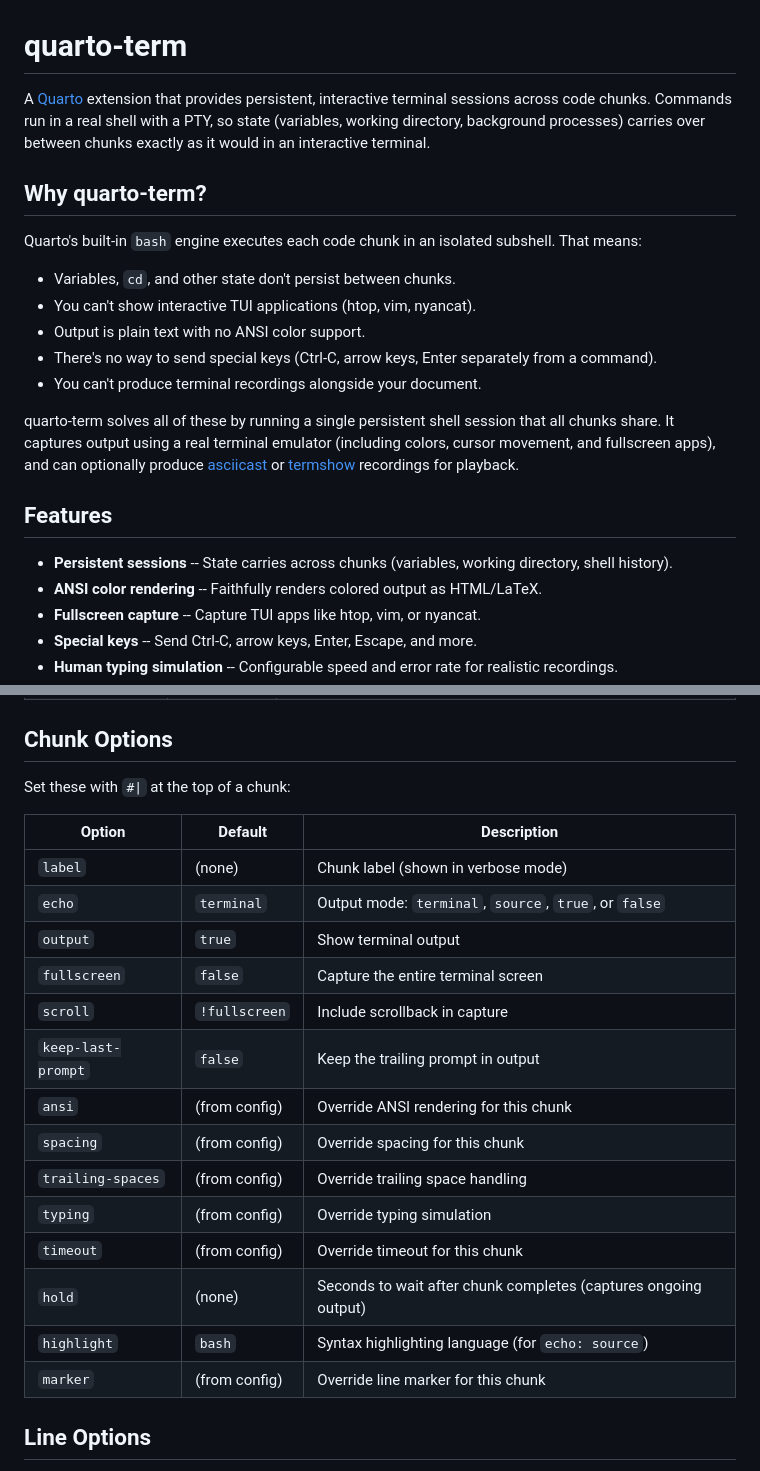
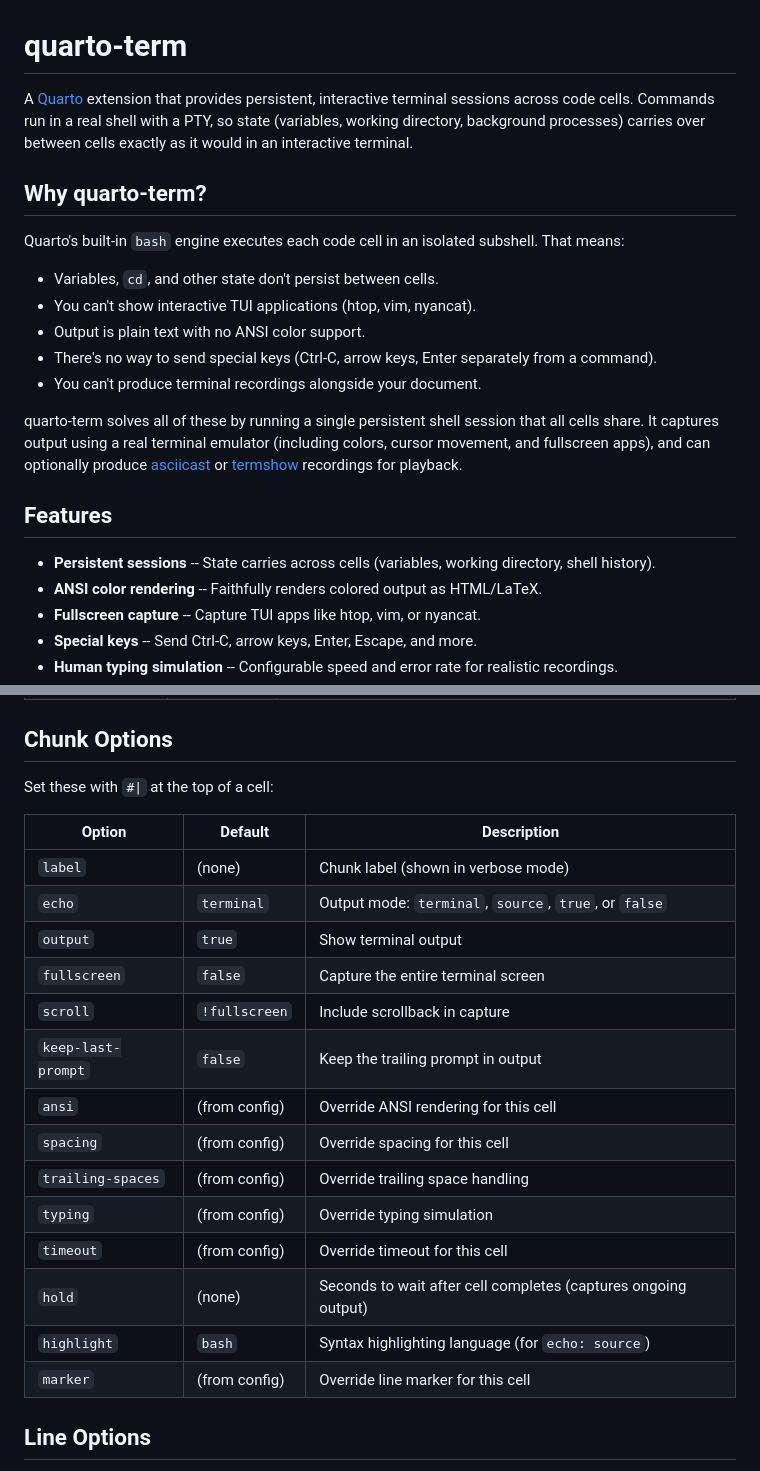
Before and after one commit to jeroenjanssens/quarto-term, a Markdown page: README.md, 2 parts joined by grey strips. Drawn GitHub-style.

Commit message:
Use 'cell' instead of 'chunk' in README (Quarto terminology)

```diff
--- a/README.md
+++ b/README.md
@@ -1,22 +1,22 @@
 # quarto-term
 
-A [Quarto](https://quarto.org) extension that provides persistent, interactive terminal sessions across code chunks. Commands run in a real shell with a PTY, so state (variables, working directory, background processes) carries over between chunks exactly as it would in an interactive terminal.
+A [Quarto](https://quarto.org) extension that provides persistent, interactive terminal sessions across code cells. Commands run in a real shell with a PTY, so state (variables, working directory, background processes) carries over between cells exactly as it would in an interactive terminal.
 
 ## Why quarto-term?
 
-Quarto's built-in `bash` engine executes each code chunk in an isolated subshell. That means:
+Quarto's built-in `bash` engine executes each code cell in an isolated subshell. That means:
 
-- Variables, `cd`, and other state don't persist between chunks.
+- Variables, `cd`, and other state don't persist between cells.
 - You can't show interactive TUI applications (htop, vim, nyancat).
 - Output is plain text with no ANSI color support.
 - There's no way to send special keys (Ctrl-C, arrow keys, Enter separately from a command).
 - You can't produce terminal recordings alongside your document.
 
-quarto-term solves all of these by running a single persistent shell session that all chunks share. It captures output using a real terminal emulator (including colors, cursor movement, and fullscreen apps), and can optionally produce [asciicast](https://docs.asciinema.org/) or [termshow](https://posit-dev.github.io/great-docs/user-guide/terminal-recordings.html) recordings for playback.
+quarto-term solves all of these by running a single persistent shell session that all cells share. It captures output using a real terminal emulator (including colors, cursor movement, and fullscreen apps), and can optionally produce [asciicast](https://docs.asciinema.org/) or [termshow](https://posit-dev.github.io/great-docs/user-guide/terminal-recordings.html) recordings for playback.
 
 ## Features
 
-- **Persistent sessions** -- State carries across chunks (variables, working directory, shell history).
+- **Persistent sessions** -- State carries across cells (variables, working directory, shell history).
 - **ANSI color rendering** -- Faithfully renders colored output as HTML/LaTeX.
 - **Fullscreen capture** -- Capture TUI apps like htop, vim, or nyancat.
 - **Special keys** -- Send Ctrl-C, arrow keys, Enter, Escape, and more.
@@ -97,7 +97,7 @@ Set these under `term:` in your YAML front matter:
 
 ## Chunk Options
 
-Set these with `#|` at the top of a chunk:
+Set these with `#|` at the top of a cell:
 
 | Option | Default | Description |
 |--------|---------|-------------|
@@ -107,14 +107,14 @@ Set these with `#|` at the top of a chunk:
 | `fullscreen` | `false` | Capture the entire terminal screen |
 | `scroll` | `!fullscreen` | Include scrollback in capture |
 | `keep-last-prompt` | `false` | Keep the trailing prompt in output |
-| `ansi` | (from config) | Override ANSI rendering for this chunk |
-| `spacing` | (from config) | Override spacing for this chunk |
+| `ansi` | (from config) | Override ANSI rendering for this cell |
+| `spacing` | (from config) | Override spacing for this cell |
 | `trailing-spaces` | (from config) | Override trailing space handling |
 | `typing` | (from config) | Override typing simulation |
-| `timeout` | (from config) | Override timeout for this chunk |
-| `hold` | (none) | Seconds to wait after chunk completes (captures ongoing output) |
+| `timeout` | (from config) | Override timeout for this cell |
+| `hold` | (none) | Seconds to wait after cell completes (captures ongoing output) |
 | `highlight` | `bash` | Syntax highlighting language (for `echo: source`) |
-| `marker` | (from config) | Override line marker for this chunk |
+| `marker` | (from config) | Override line marker for this cell |
 
 ## Line Options
 
```
Also changed, not shown: other parts of README.md (+3 -3 lines).
